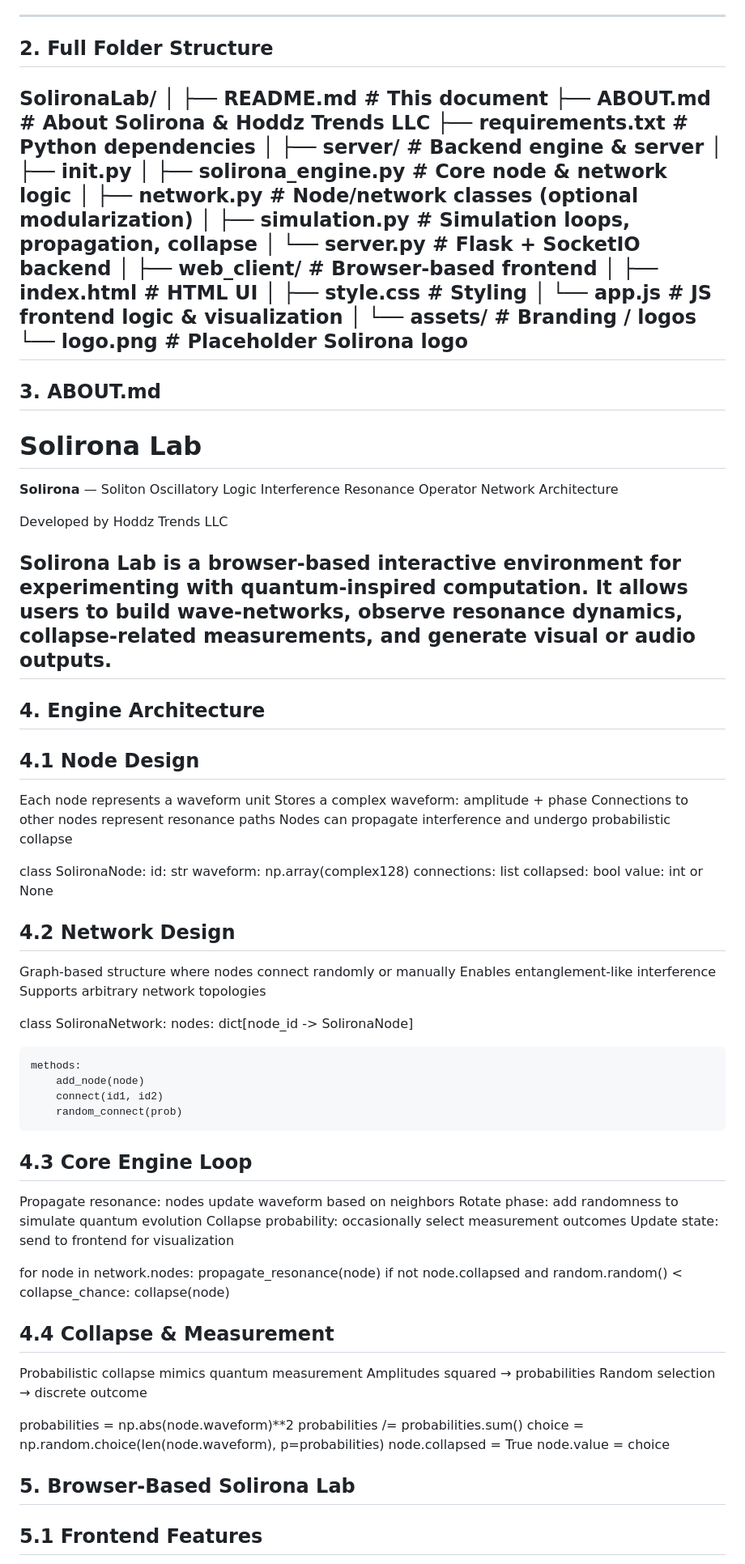
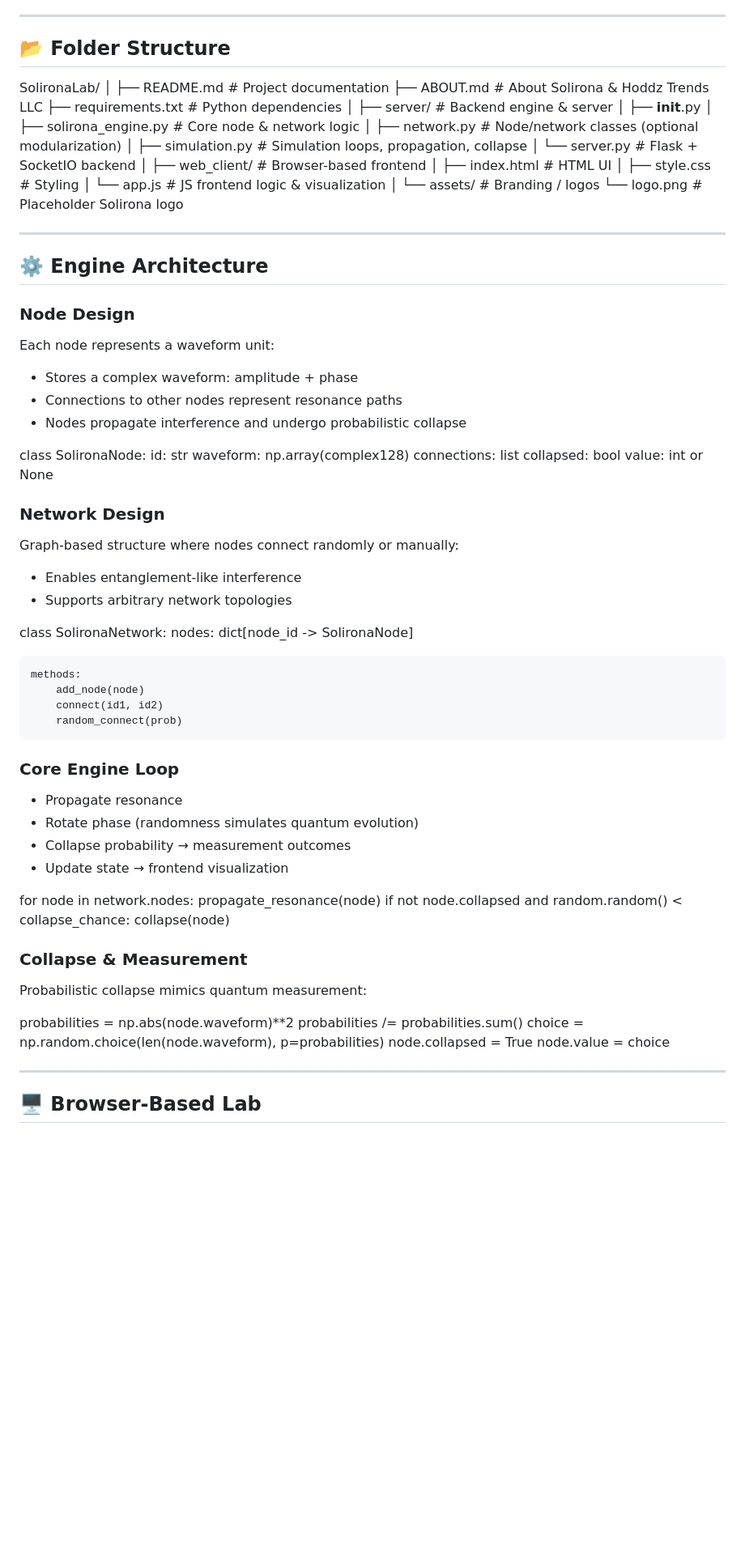
Before and after one commit to Hoddz-Trends-LLC/Solirona, a Markdown page: README.md, the part around one of its changes. Shown at 81% size. GitHub-like rendering; blank space fills up the shorter version.

Commit message:
Enhance README formatting and add emojis
Updated README.md with improved formatting and added emojis for better readability.

```diff
--- a/README.md
+++ b/README.md
@@ -24,48 +25,38 @@ It is **browser-based**, interactive, and modular, allowing users to:
 
 ---
 
-## 2. Full Folder Structure
+## 📂 Folder Structure
+
 SolironaLab/
 │
-├── README.md # This document
-├── ABOUT.md # About Solirona & Hoddz Trends LLC
-├── requirements.txt # Python dependencies
+├── README.md              # Project documentation
+├── ABOUT.md               # About Solirona & Hoddz Trends LLC
+├── requirements.txt       # Python dependencies
 │
-├── server/ # Backend engine & server
-│ ├── init.py
-│ ├── solirona_engine.py # Core node & network logic
-│ ├── network.py # Node/network classes (optional modularization)
-│ ├── simulation.py # Simulation loops, propagation, collapse
-│ └── server.py # Flask + SocketIO backend
+├── server/                # Backend engine & server
+│   ├── __init__.py
+│   ├── solirona_engine.py # Core node & network logic
+│   ├── network.py         # Node/network classes (optional modularization)
+│   ├── simulation.py      # Simulation loops, propagation, collapse
+│   └── server.py          # Flask + SocketIO backend
 │
-├── web_client/ # Browser-based frontend
-│ ├── index.html # HTML UI
-│ ├── style.css # Styling
-│ └── app.js # JS frontend logic & visualization
+├── web_client/            # Browser-based frontend
+│   ├── index.html         # HTML UI
+│   ├── style.css          # Styling
+│   └── app.js             # JS frontend logic & visualization
 │
-└── assets/ # Branding / logos
-└── logo.png # Placeholder Solirona logo
+└── assets/                # Branding / logos
+    └── logo.png           # Placeholder Solirona logo
+
 ---
 
-## 3. ABOUT.md
+## ⚙️ Engine Architecture
 
-# Solirona Lab
-**Solirona** — Soliton Oscillatory Logic Interference Resonance Operator Network Architecture
-
-Developed by Hoddz Trends LLC
-
-Solirona Lab is a browser-based interactive environment for experimenting with quantum-inspired computation.
-It allows users to build wave-networks, observe resonance dynamics, collapse-related measurements, and generate visual or audio outputs.
----
-
-## 4. Engine Architecture
-
-## 4.1 Node Design
-
-Each node represents a waveform unit
-Stores a complex waveform: amplitude + phase
-Connections to other nodes represent resonance paths
-Nodes can propagate interference and undergo probabilistic collapse
+### Node Design
+Each node represents a waveform unit:
+- Stores a complex waveform: amplitude + phase
+- Connections to other nodes represent resonance paths
+- Nodes propagate interference and undergo probabilistic collapse
 
 class SolironaNode:
     id: str
@@ -74,11 +65,10 @@ class SolironaNode:
     collapsed: bool
     value: int or None
 
-## 4.2 Network Design
-
-Graph-based structure where nodes connect randomly or manually
-Enables entanglement-like interference
-Supports arbitrary network topologies
+### Network Design
+Graph-based structure where nodes connect randomly or manually:
+- Enables entanglement-like interference
+- Supports arbitrary network topologies
 
 class SolironaNetwork:
     nodes: dict[node_id -> SolironaNode]
@@ -88,23 +78,19 @@ class SolironaNetwork:
         connect(id1, id2)
         random_connect(prob)
 
-## 4.3 Core Engine Loop
-
-Propagate resonance: nodes update waveform based on neighbors
-Rotate phase: add randomness to simulate quantum evolution
-Collapse probability: occasionally select measurement outcomes
-Update state: send to frontend for visualization
+### Core Engine Loop
+- Propagate resonance
+- Rotate phase (randomness simulates quantum evolution)
+- Collapse probability → measurement outcomes
+- Update state → frontend visualization
 
 for node in network.nodes:
     propagate_resonance(node)
     if not node.collapsed and random.random() < collapse_chance:
         collapse(node)
 
-## 4.4 Collapse & Measurement
-
-Probabilistic collapse mimics quantum measurement
-Amplitudes squared → probabilities
-Random selection → discrete outcome
+### Collapse & Measurement
+Probabilistic collapse mimics quantum measurement:
 
 probabilities = np.abs(node.waveform)**2
 probabilities /= probabilities.sum()
@@ -112,7 +98,7 @@ choice = np.random.choice(len(node.waveform), p=probabilities)
 node.collapsed = True
 node.value = choice
 
-## 5. Browser-Based Solirona Lab
+---
 
-## 5.1 Frontend Features
+## 🖥️ Browser-Based Lab
 
```
Also changed, not shown: other parts of README.md (+81 -62 lines).
